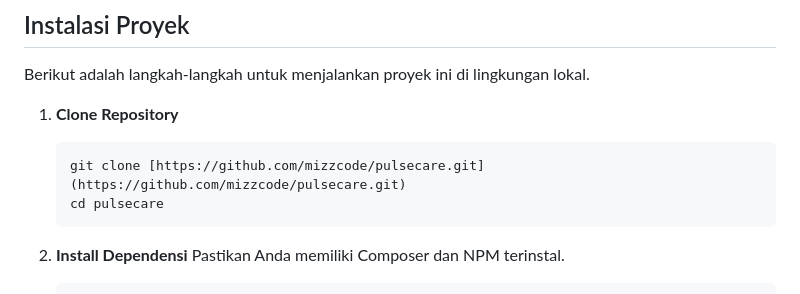
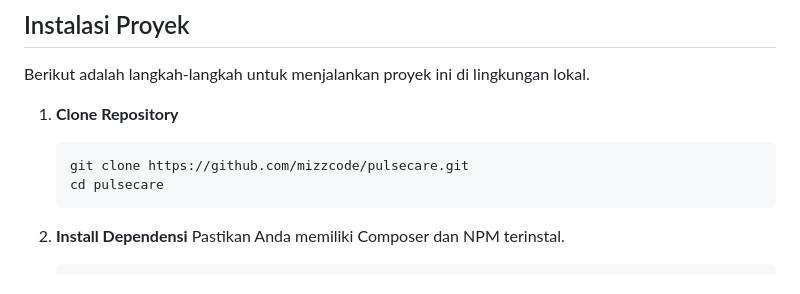
Before and after one commit to mizzcode/pulsecare, a Markdown page: README.md, the part around the change. GitHub-like rendering.

````diff
--- a/README.md
+++ b/README.md
@@ -49,7 +49,7 @@ Berikut adalah langkah-langkah untuk menjalankan proyek ini di lingkungan lokal.
 
 1.  **Clone Repository**
     ```bash
-    git clone [https://github.com/mizzcode/pulsecare.git](https://github.com/mizzcode/pulsecare.git)
+    git clone https://github.com/mizzcode/pulsecare.git
     cd pulsecare
     ```
 
````
